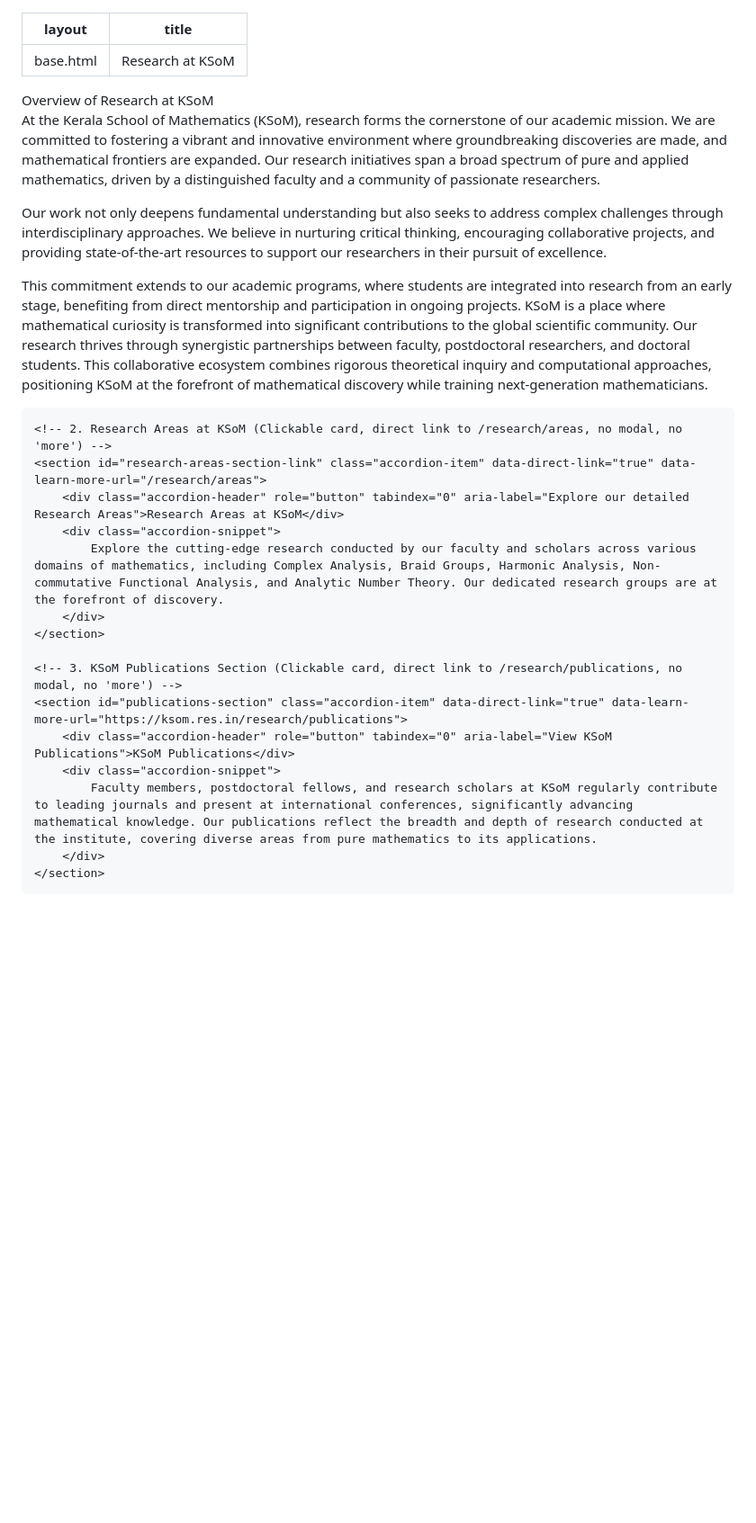
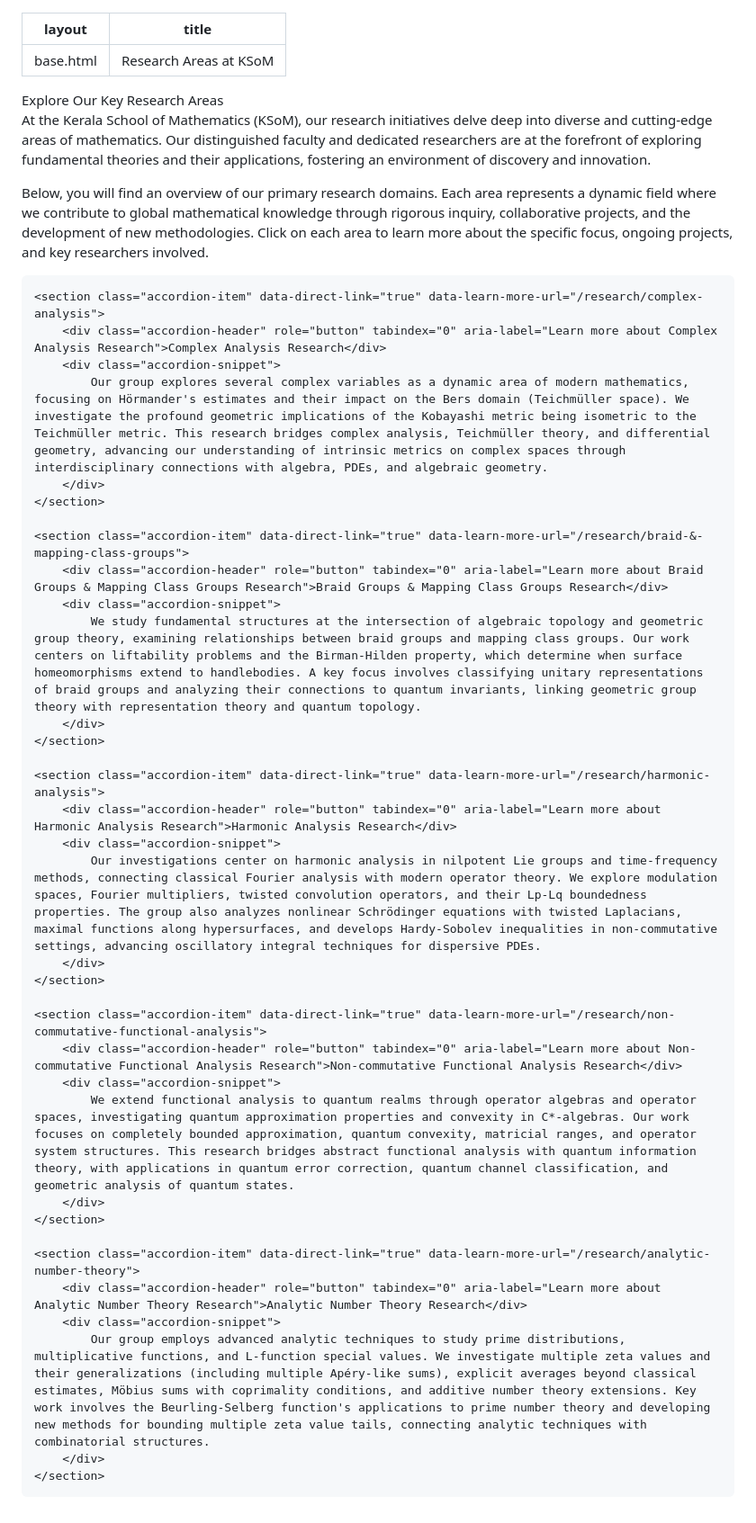
Before and after one commit to ksom-coe/ksom-coe.github.io, a Markdown page: research/areas/index.md, the part around the change. Shown at 90% size. GitHub-like rendering; blank space fills up the shorter version.

```diff
--- a/research/areas/index.md
+++ b/research/areas/index.md
@@ -1,32 +1,49 @@
 ---
 layout: base.html
-title: Research at KSoM
+title: Research Areas at KSoM
 ---
 
 <div class="main-full-width" id="main-content-start">
-    <!-- 1. Overview of Research at KSoM (Static, non-clickable section) -->
-    <section id="research-overview">
-        <div class="accordion-header">Overview of Research at KSoM</div>
+    <section id="research-areas-introduction">
+        <div class="accordion-header">Explore Our Key Research Areas</div>
         <div class="accordion-content static-content">
-            <p>At the Kerala School of Mathematics (KSoM), research forms the cornerstone of our academic mission. We are committed to fostering a vibrant and innovative environment where groundbreaking discoveries are made, and mathematical frontiers are expanded. Our research initiatives span a broad spectrum of pure and applied mathematics, driven by a distinguished faculty and a community of passionate researchers.</p>
-            <p>Our work not only deepens fundamental understanding but also seeks to address complex challenges through interdisciplinary approaches. We believe in nurturing critical thinking, encouraging collaborative projects, and providing state-of-the-art resources to support our researchers in their pursuit of excellence.</p>
-            <p>This commitment extends to our academic programs, where students are integrated into research from an early stage, benefiting from direct mentorship and participation in ongoing projects. KSoM is a place where mathematical curiosity is transformed into significant contributions to the global scientific community. Our research thrives through synergistic partnerships between faculty, postdoctoral researchers, and doctoral students. This collaborative ecosystem combines rigorous theoretical inquiry and computational approaches, positioning KSoM at the forefront of mathematical discovery while training next-generation mathematicians.</p>
+            <p>At the Kerala School of Mathematics (KSoM), our research initiatives delve deep into diverse and cutting-edge areas of mathematics. Our distinguished faculty and dedicated researchers are at the forefront of exploring fundamental theories and their applications, fostering an environment of discovery and innovation.</p>
+            <p>Below, you will find an overview of our primary research domains. Each area represents a dynamic field where we contribute to global mathematical knowledge through rigorous inquiry, collaborative projects, and the development of new methodologies. Click on each area to learn more about the specific focus, ongoing projects, and key researchers involved.</p>
         </div>
     </section>
 
-    <!-- 2. Research Areas at KSoM (Clickable card, direct link to /research/areas, no modal, no 'more') -->
-    <section id="research-areas-section-link" class="accordion-item" data-direct-link="true" data-learn-more-url="/research/areas">
-        <div class="accordion-header" role="button" tabindex="0" aria-label="Explore our detailed Research Areas">Research Areas at KSoM</div>
+    <section class="accordion-item" data-direct-link="true" data-learn-more-url="/research/complex-analysis">
+        <div class="accordion-header" role="button" tabindex="0" aria-label="Learn more about Complex Analysis Research">Complex Analysis Research</div>
         <div class="accordion-snippet">
-            Explore the cutting-edge research conducted by our faculty and scholars across various domains of mathematics, including Complex Analysis, Braid Groups, Harmonic Analysis, Non-commutative Functional Analysis, and Analytic Number Theory. Our dedicated research groups are at the forefront of discovery.
+            Our group explores several complex variables as a dynamic area of modern mathematics, focusing on Hörmander's estimates and their impact on the Bers domain (Teichmüller space). We investigate the profound geometric implications of the Kobayashi metric being isometric to the Teichmüller metric. This research bridges complex analysis, Teichmüller theory, and differential geometry, advancing our understanding of intrinsic metrics on complex spaces through interdisciplinary connections with algebra, PDEs, and algebraic geometry.
         </div>
     </section>
 
-    <!-- 3. KSoM Publications Section (Clickable card, direct link to /research/publications, no modal, no 'more') -->
-    <section id="publications-section" class="accordion-item" data-direct-link="true" data-learn-more-url="https://ksom.res.in/research/publications">
-        <div class="accordion-header" role="button" tabindex="0" aria-label="View KSoM Publications">KSoM Publications</div>
+    <section class="accordion-item" data-direct-link="true" data-learn-more-url="/research/braid-&-mapping-class-groups">
+        <div class="accordion-header" role="button" tabindex="0" aria-label="Learn more about Braid Groups & Mapping Class Groups Research">Braid Groups & Mapping Class Groups Research</div>
         <div class="accordion-snippet">
-            Faculty members, postdoctoral fellows, and research scholars at KSoM regularly contribute to leading journals and present at international conferences, significantly advancing mathematical knowledge. Our publications reflect the breadth and depth of research conducted at the institute, covering diverse areas from pure mathematics to its applications.
+            We study fundamental structures at the intersection of algebraic topology and geometric group theory, examining relationships between braid groups and mapping class groups. Our work centers on liftability problems and the Birman-Hilden property, which determine when surface homeomorphisms extend to handlebodies. A key focus involves classifying unitary representations of braid groups and analyzing their connections to quantum invariants, linking geometric group theory with representation theory and quantum topology.
+        </div>
+    </section>
+
+    <section class="accordion-item" data-direct-link="true" data-learn-more-url="/research/harmonic-analysis">
+        <div class="accordion-header" role="button" tabindex="0" aria-label="Learn more about Harmonic Analysis Research">Harmonic Analysis Research</div>
+        <div class="accordion-snippet">
+            Our investigations center on harmonic analysis in nilpotent Lie groups and time-frequency methods, connecting classical Fourier analysis with modern operator theory. We explore modulation spaces, Fourier multipliers, twisted convolution operators, and their Lp-Lq boundedness properties. The group also analyzes nonlinear Schrödinger equations with twisted Laplacians, maximal functions along hypersurfaces, and develops Hardy-Sobolev inequalities in non-commutative settings, advancing oscillatory integral techniques for dispersive PDEs.
+        </div>
+    </section>
+
+    <section class="accordion-item" data-direct-link="true" data-learn-more-url="/research/non-commutative-functional-analysis">
+        <div class="accordion-header" role="button" tabindex="0" aria-label="Learn more about Non-commutative Functional Analysis Research">Non-commutative Functional Analysis Research</div>
+        <div class="accordion-snippet">
+            We extend functional analysis to quantum realms through operator algebras and operator spaces, investigating quantum approximation properties and convexity in C*-algebras. Our work focuses on completely bounded approximation, quantum convexity, matricial ranges, and operator system structures. This research bridges abstract functional analysis with quantum information theory, with applications in quantum error correction, quantum channel classification, and geometric analysis of quantum states.
+        </div>
+    </section>
+
+    <section class="accordion-item" data-direct-link="true" data-learn-more-url="/research/analytic-number-theory">
+        <div class="accordion-header" role="button" tabindex="0" aria-label="Learn more about Analytic Number Theory Research">Analytic Number Theory Research</div>
+        <div class="accordion-snippet">
+            Our group employs advanced analytic techniques to study prime distributions, multiplicative functions, and L-function special values. We investigate multiple zeta values and their generalizations (including multiple Apéry-like sums), explicit averages beyond classical estimates, Möbius sums with coprimality conditions, and additive number theory extensions. Key work involves the Beurling-Selberg function's applications to prime number theory and developing new methods for bounding multiple zeta value tails, connecting analytic techniques with combinatorial structures.
         </div>
     </section>
 </div>
```
